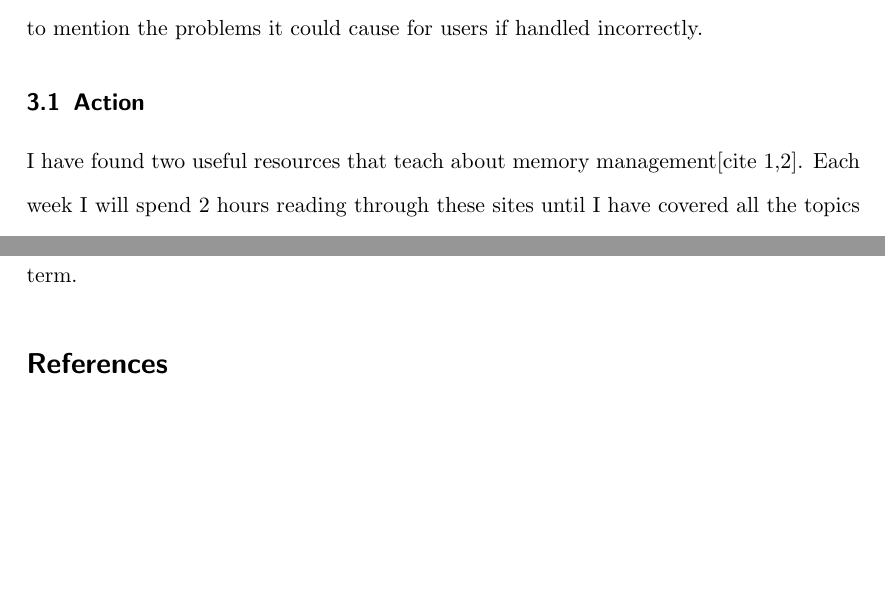
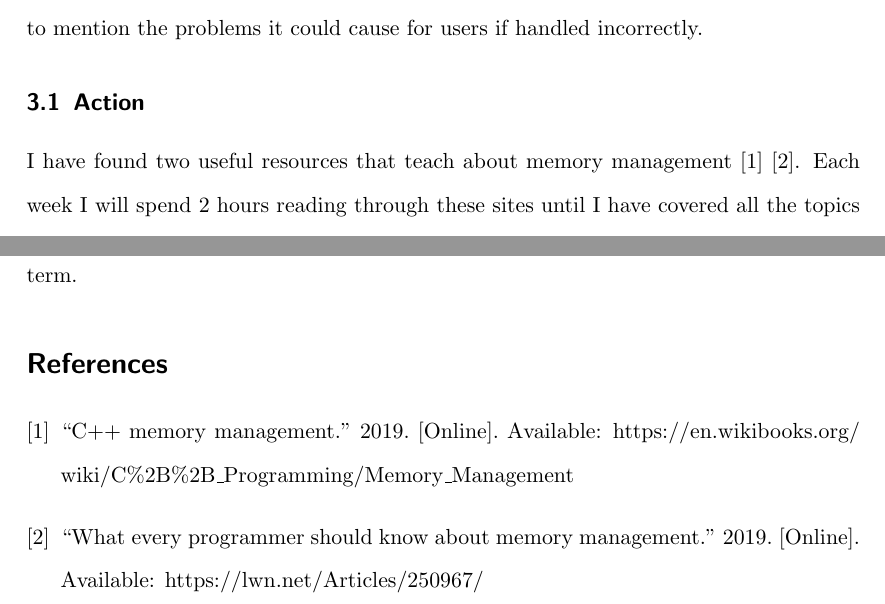
Before and after one commit to HoaxShark/comp240-cpd, a LaTeX document (CPDReport.tex, which reads References.bib): two parts of pages 2 and 5 of 5, joined at a grey line, cut so that both start at the same text, the shorter picture padded with empty space. Compiled offline with pdfLaTeX; a missing bibliography style is replaced by a similar one.

Commit message:
built pdf ready for hand in? gonna have to proof read before hand in
fixed referencing section

```diff
--- a/CPDReport.tex
+++ b/CPDReport.tex
@@ -35,7 +35,7 @@ During each sprint meeting next term where we review the jobs that have been com
 I haven't spent as much time as i would like practising skills in C++. The need to more actively manage memory manually in this language compared to others has been a stumbling point on one of my projects. When creating objects and not deleting them correctly in a project this year, I ended up losing marks due to my lack of knowledge and the application didn't work as optimally as it could have. I knew this was a problem but found myself unable to find the solution.
 These flaws wouldn't be acceptable in a professional environment where every bit of memory for a project is very important, not to mention the problems it could cause for users if handled incorrectly.
 \subsection{Action}
-I have found two useful resources that teach about memory management[cite 1,2]. Each week I will spend 2 hours reading through these sites until I have covered all the topics listed. I will make a list of all the topics and check them off as I complete them. Going through these resources should give me a better understanding of how computer memory works and how to successfully mange it in C++, helping me to write well optimised code in the future.
+I have found two useful resources that teach about memory management \cite{c++programming/memorymanagement} \cite{whateveryprogrammershouldknowaboutmemory}. Each week I will spend 2 hours reading through these sites until I have covered all the topics listed. I will make a list of all the topics and check them off as I complete them. Going through these resources should give me a better understanding of how computer memory works and how to successfully mange it in C++, helping me to write well optimised code in the future.
 
 \section{UML Diagrams - Procedural}
 I have grown a new respect for UML diagrams over the past year, I still can find them difficult to create as it can be tricky for me to plan ahead how things will interact as I'm still learning a lot, along with the fact that my lack of practice in making them means they can be time consuming to create. However, I see the value in having a base plan before delving into coding and would really like to improve my ability to create these diagrams efficiently. Another key reason to improve this skill is that being able to show my processes in UML format will be great when applying for jobs and trying to show off my ideas to future work colleagues.
--- a/References.bib
+++ b/References.bib
@@ -1,4 +1,5 @@
-@misc{what every programmer should know about memory, part 1 [lwn.net]_2019,
+@misc{whateveryprogrammershouldknowaboutmemory,
+title={What every programmer should know about memory management.},
 url={https://lwn.net/Articles/250967/},
 journal={Lwn.net},
 year={2019}
```
Also changed, not shown: CPDReport.pdf (added), References.bib (5 more changed lines).
